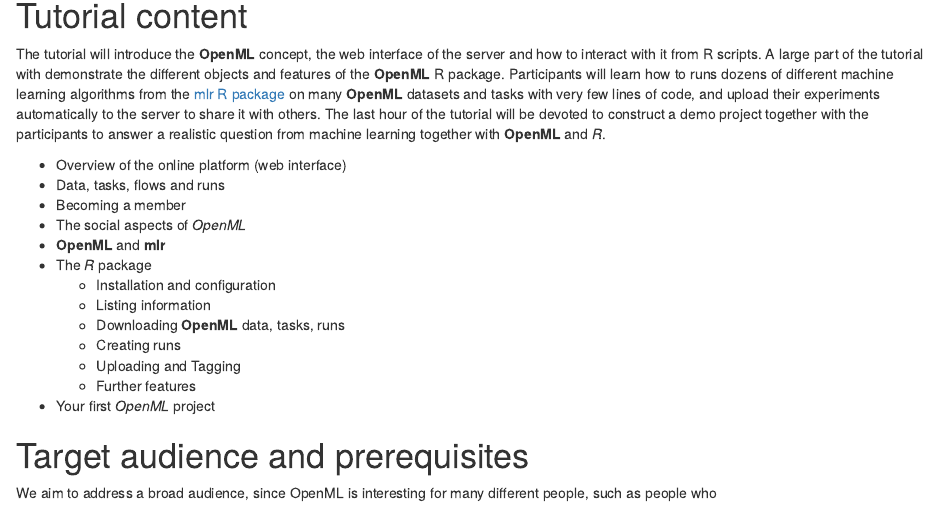
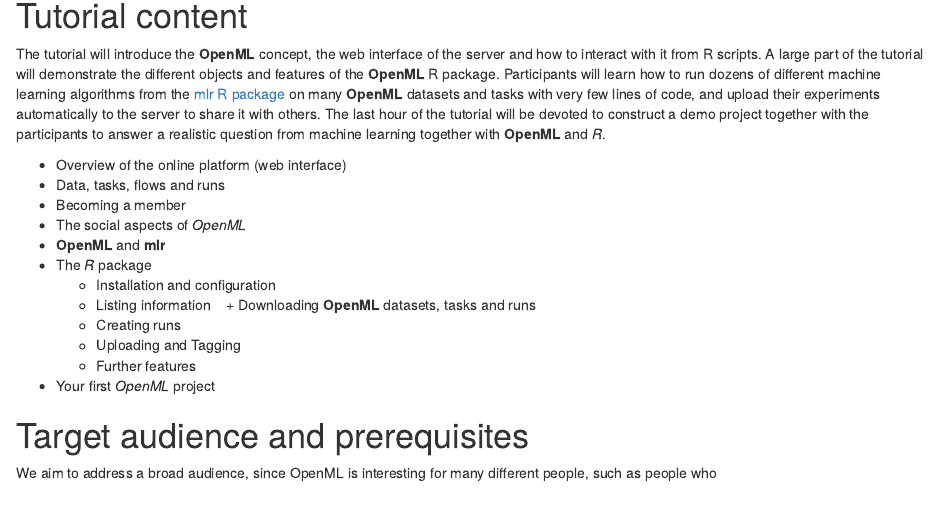
Before and after one commit to openml/articles, an R Markdown document (slides/useR2017_tutorial/proposal_tutorial.Rmd): the page in a window 1100 px wide, from 440 px down. Rendered offline with R 4.5, knitr and Pandoc, with nearby package versions; a font, style sheet, LaTeX package, included part or bibliography that could not be used is replaced or left out.

Commit message:
Update proposal_tutorial.Rmd

```diff
--- a/slides/useR2017_tutorial/proposal_tutorial.Rmd
+++ b/slides/useR2017_tutorial/proposal_tutorial.Rmd
@@ -34,9 +34,9 @@
 
 # Tutorial content
 
-The tutorial will introduce the **OpenML** concept, the web interface of the server and how to interact with it from R scripts. A large part of the tutorial with demonstrate the different
+The tutorial will introduce the **OpenML** concept, the web interface of the server and how to interact with it from R scripts. A large part of the tutorial will demonstrate the different
 objects and features of the **OpenML** R package.
-Participants will learn how to runs dozens of different machine learning algorithms from the [mlr
+Participants will learn how to run dozens of different machine learning algorithms from the [mlr
 R package](http://github.com/mlr-org/mlr) on many **OpenML** datasets and tasks with very few lines of code, and upload their experiments automatically to the server to share it with others. The last hour of the tutorial will be devoted to construct a demo project together with
 the participants to answer a realistic question from machine learning together with **OpenML** and *R*.
 
@@ -48,7 +48,7 @@
 - The *R* package
     + Installation and configuration
     + Listing information
-    + Downloading **OpenML** data, tasks, runs
+    + Downloading **OpenML** datasets, tasks and runs
     + Creating runs
     + Uploading and Tagging
     + Further features
```
